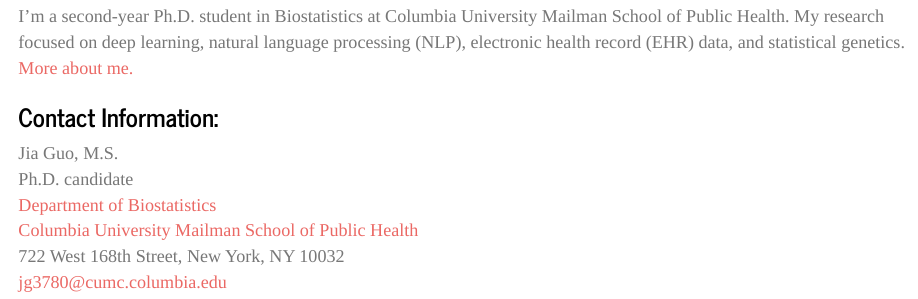
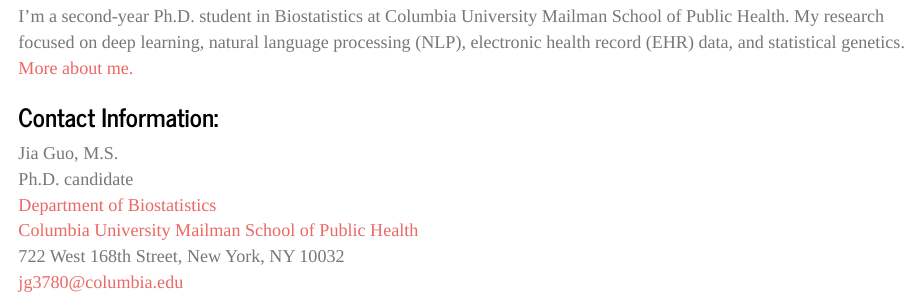
Before and after one commit to jiaguo1000/jiaguo1000.github.io, an R Markdown document (index.Rmd): the page in a window 1100 px wide, from 650 px down. Rendered offline with R 4.5, knitr and Pandoc, with nearby package versions.

Commit message:
update email

```diff
--- a/_site.yml
+++ b/_site.yml
@@ -9,7 +9,7 @@
       href: "publications.html"
   right:
     - icon: fa-envelope fa-lg
-      href: mailto:<jg3780@cumc.columbia.edu>
+      href: mailto:<jg3780@columbia.edu>
     - icon: ai-google-scholar ai-lg
       href: https://scholar.google.com/citations?user=aCh-UBUAAAAJ&hl=en
     - icon: fa-github fa-lg
--- a/index.Rmd
+++ b/index.Rmd
@@ -1,7 +1,9 @@
 ---
 title: "Jia Guo"
 output:
-  html_document
+  html_document:
+    includes:
+       in_header: analytics_head.html
 ---
 
 <link rel="stylesheet" href="academicons.css"/>
@@ -34,5 +36,5 @@
 [Department of Biostatistics](http://www.mailman.columbia.edu/academics/departments/biostatistics)
 [Columbia University Mailman School of Public Health](http://www.mailman.columbia.edu)
 722 West 168th Street, New York, NY 10032
-jg3780@cumc.columbia.edu
+jg3780@columbia.edu
 </p>
```
Also changed, not shown: about.Rmd (+3 -1 lines), publications.Rmd (+3 -1 lines), about.html, analytics_head.html (added), index.html, publications.html.
